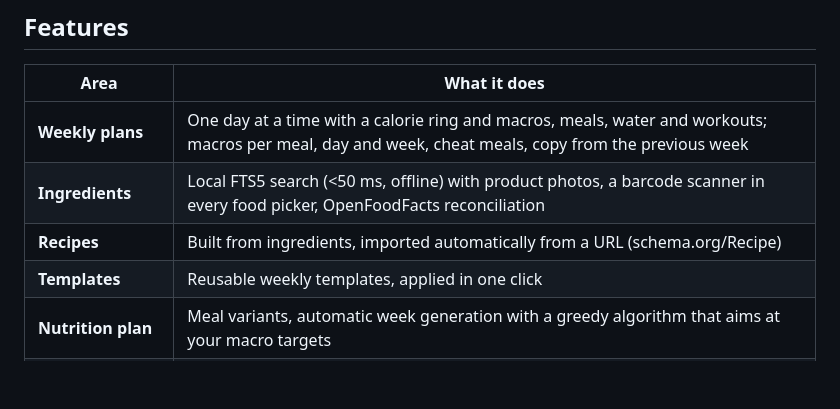
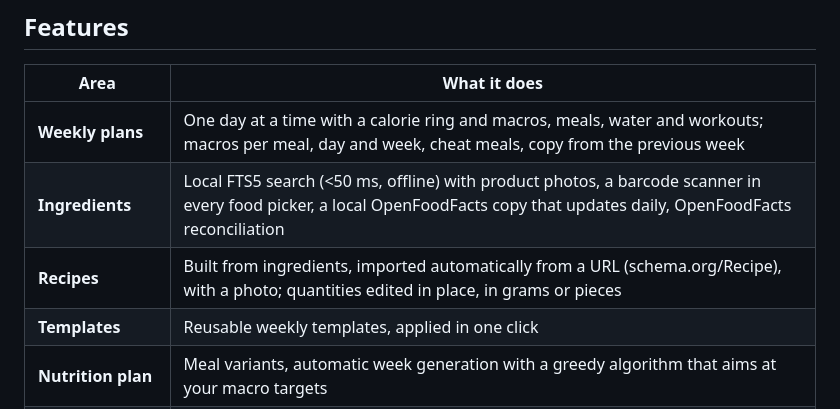
Before and after one commit to easly1989/nutreek, a Markdown page: README.md, the part around the change. GitHub-like rendering; blank space fills up the shorter version.

```diff
--- a/README.md
+++ b/README.md
@@ -50,8 +50,8 @@ The interface is in **English** and **Italian**. Each user picks the language in
 | Area | What it does |
 |------|-------------|
 | **Weekly plans** | One day at a time with a calorie ring and macros, meals, water and workouts; macros per meal, day and week, cheat meals, copy from the previous week |
-| **Ingredients** | Local FTS5 search (<50 ms, offline) with product photos, a barcode scanner in every food picker, OpenFoodFacts reconciliation |
-| **Recipes** | Built from ingredients, imported automatically from a URL (schema.org/Recipe) |
+| **Ingredients** | Local FTS5 search (<50 ms, offline) with product photos, a barcode scanner in every food picker, a local OpenFoodFacts copy that updates daily, OpenFoodFacts reconciliation |
+| **Recipes** | Built from ingredients, imported automatically from a URL (schema.org/Recipe), with a photo; quantities edited in place, in grams or pieces |
 | **Templates** | Reusable weekly templates, applied in one click |
 | **Nutrition plan** | Meal variants, automatic week generation with a greedy algorithm that aims at your macro targets |
 | **Shopping list** | Generated from the selected week, grouped by aisle |
```
Also changed, not shown: CHANGELOG.md (+1 -3 lines), README.it.md (+2 -2 lines), docs/screenshots/admin.png, docs/screenshots/en/admin.png, docs/screenshots/en/picker-barcode.png, docs/screenshots/en/recipes.png, docs/screenshots/picker-codice.png, docs/screenshots/ricette.png.
